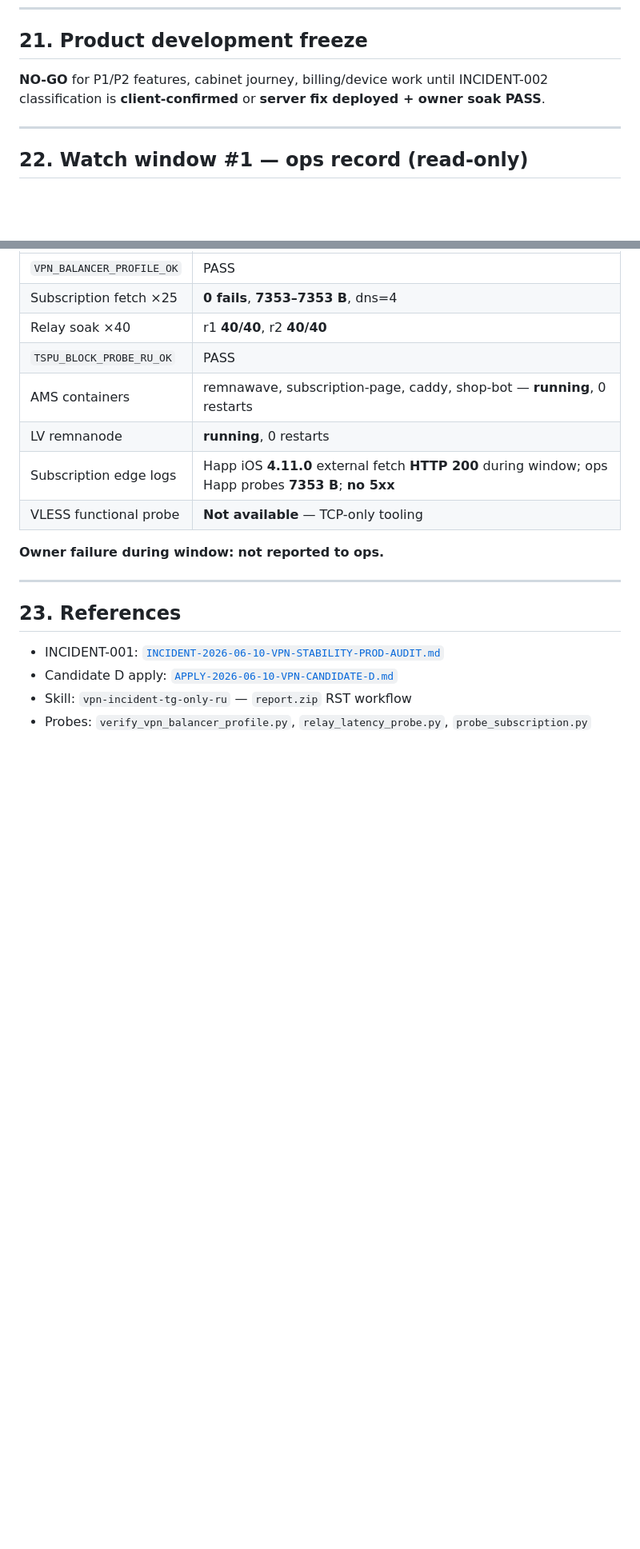
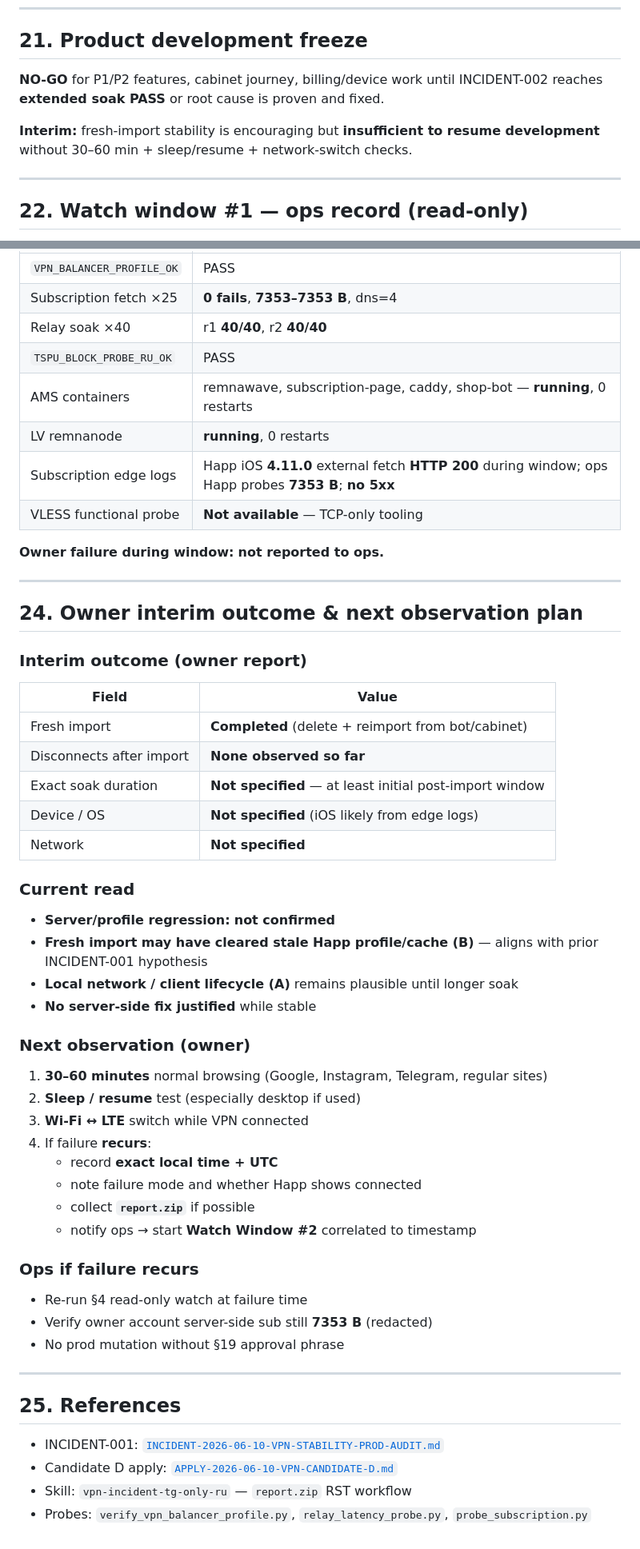
Before and after one commit to bender48-sudo/BenderKVN, a Markdown page: docs/INCIDENT-2026-06-10-VPN-ACTIVE-FAILURE-CAPTURE.md, 2 parts joined by grey strips. Shown at 80% size. Drawn GitHub-style; blank space fills up the shorter version.

```diff
--- a/docs/INCIDENT-2026-06-10-VPN-ACTIVE-FAILURE-CAPTURE.md
+++ b/docs/INCIDENT-2026-06-10-VPN-ACTIVE-FAILURE-CAPTURE.md
@@ -314,7 +340,9 @@ If owner failure correlates with RST on one relay IP in `report.zip` → prepare
 
 ## 21. Product development freeze
 
-**NO-GO** for P1/P2 features, cabinet journey, billing/device work until INCIDENT-002 classification is **client-confirmed** or **server fix deployed + owner soak PASS**.
+**NO-GO** for P1/P2 features, cabinet journey, billing/device work until INCIDENT-002 reaches **extended soak PASS** or root cause is proven and fixed.
+
+**Interim:** fresh-import stability is encouraging but **insufficient to resume development** without 30–60 min + sleep/resume + network-switch checks.
 
 ---
 
@@ -337,7 +365,45 @@ If owner failure correlates with RST on one relay IP in `report.zip` → prepare
 
 ---
 
-## 23. References
+## 24. Owner interim outcome & next observation plan
+
+### Interim outcome (owner report)
+
+| Field | Value |
+|-------|-------|
+| Fresh import | **Completed** (delete + reimport from bot/cabinet) |
+| Disconnects after import | **None observed so far** |
+| Exact soak duration | **Not specified** — at least initial post-import window |
+| Device / OS | **Not specified** (iOS likely from edge logs) |
+| Network | **Not specified** |
+
+### Current read
+
+- **Server/profile regression:** **not confirmed**
+- **Fresh import may have cleared stale Happ profile/cache (B)** — aligns with prior INCIDENT-001 hypothesis
+- **Local network / client lifecycle (A)** remains plausible until longer soak
+- **No server-side fix justified** while stable
+
+### Next observation (owner)
+
+1. **30–60 minutes** normal browsing (Google, Instagram, Telegram, regular sites)
+2. **Sleep / resume** test (especially desktop if used)
+3. **Wi‑Fi ↔ LTE** switch while VPN connected
+4. If failure **recurs**:
+   - record **exact local time + UTC**
+   - note failure mode and whether Happ shows connected
+   - collect **`report.zip`** if possible
+   - notify ops → start **Watch Window #2** correlated to timestamp
+
+### Ops if failure recurs
+
+- Re-run §4 read-only watch at failure time
+- Verify owner account server-side sub still **7353 B** (redacted)
+- No prod mutation without §19 approval phrase
+
+---
+
+## 25. References
 
 - INCIDENT-001: [`INCIDENT-2026-06-10-VPN-STABILITY-PROD-AUDIT.md`](INCIDENT-2026-06-10-VPN-STABILITY-PROD-AUDIT.md)
 - Candidate D apply: [`APPLY-2026-06-10-VPN-CANDIDATE-D.md`](APPLY-2026-06-10-VPN-CANDIDATE-D.md)
```
Also changed, not shown: other parts of docs/INCIDENT-2026-06-10-VPN-ACTIVE-FAILURE-CAPTURE.md (+50 -24 lines).
